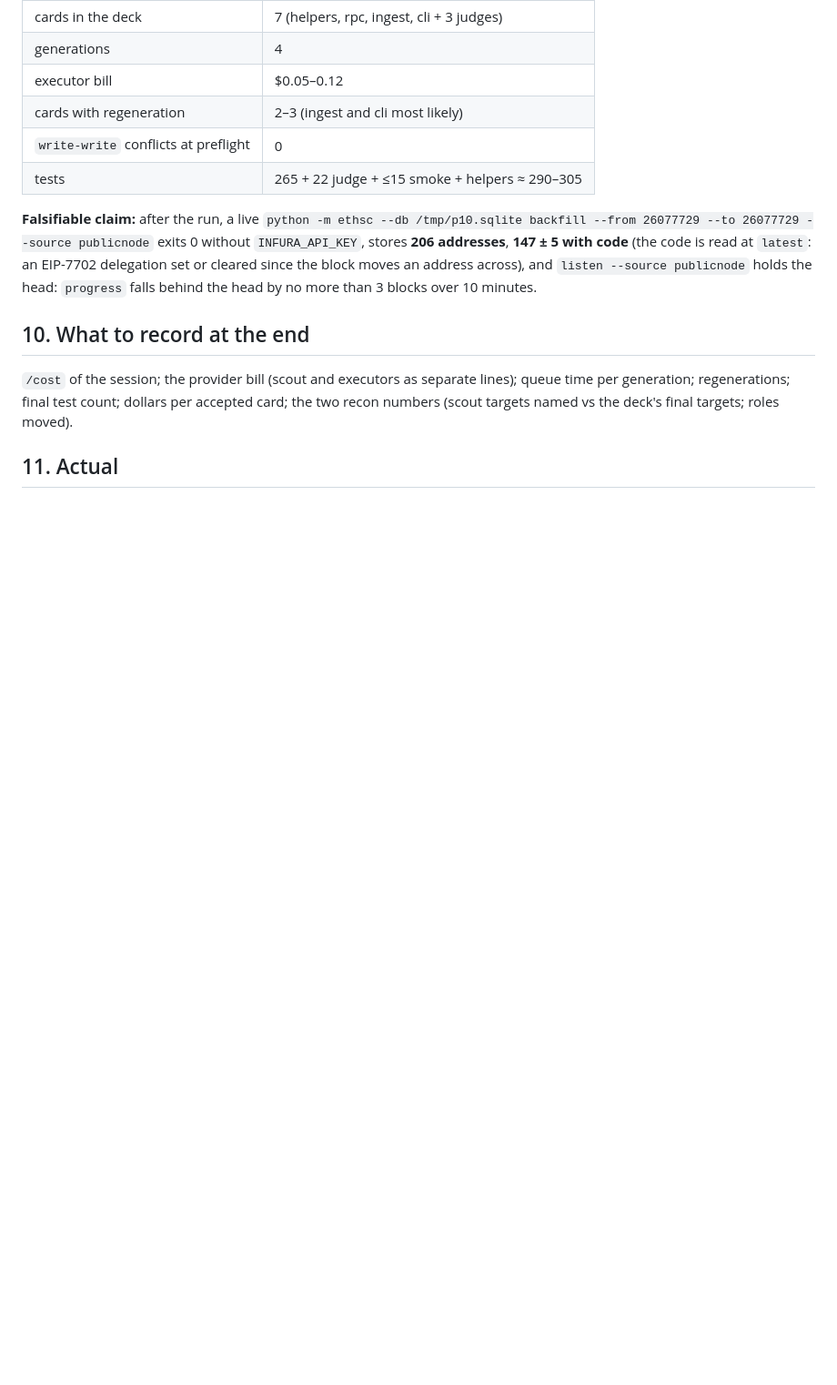
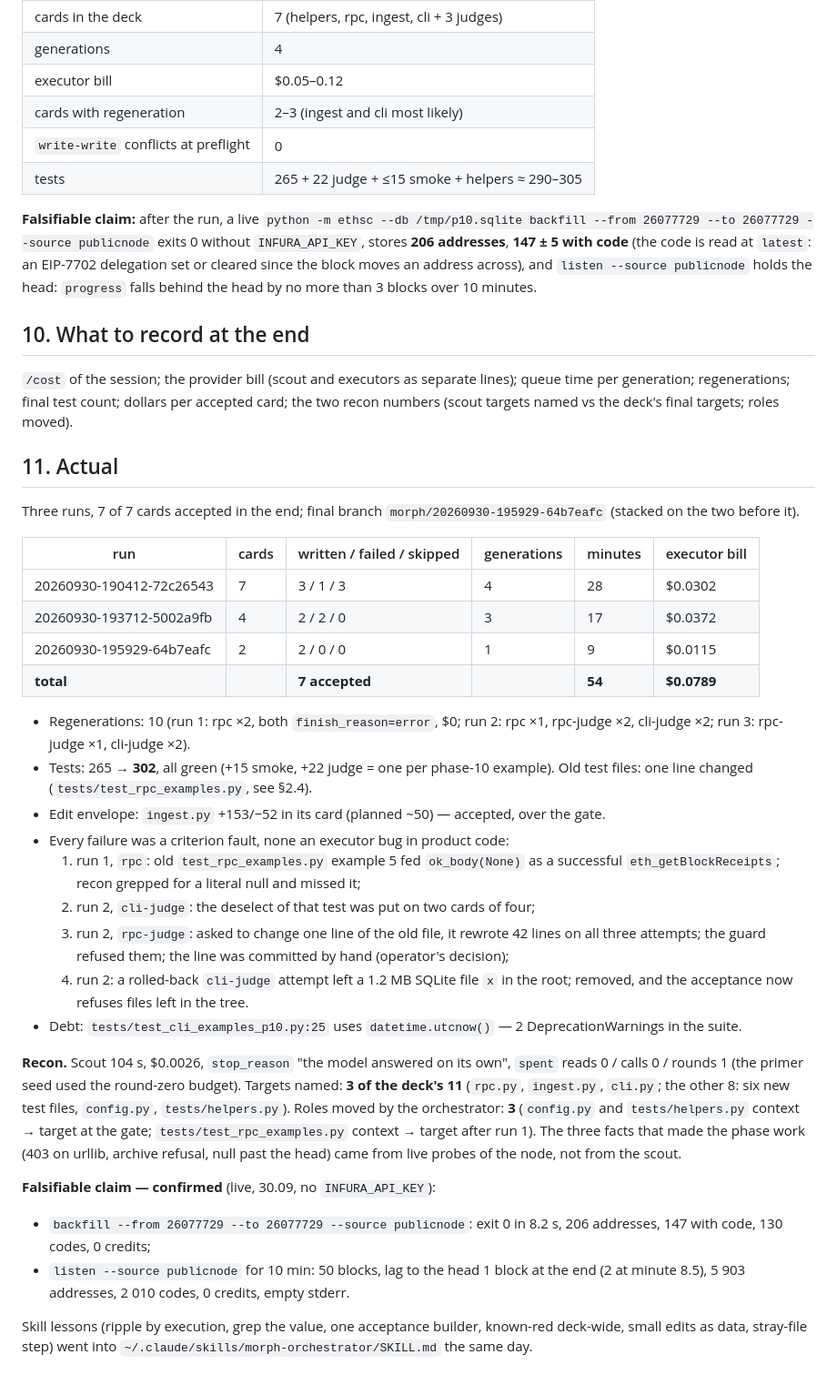
Before and after one commit to VasyaLutiy/ETHSmartChecker, a Markdown page: docs/TASK_PHASE10.md, the part around the change. Shown at 91% size. Rendered like a GitHub page; blank space fills up the shorter version.

Commit message:
TASK_PHASE10 §11: three runs, 7/7 accepted, 302 tests, claim confirmed
Co-Authored-By: Claude Opus 5.5 <noreply@anthropic.com>

```diff
--- a/docs/TASK_PHASE10.md
+++ b/docs/TASK_PHASE10.md
@@ -252,3 +252,49 @@ queue time per generation; regenerations; final test count; dollars per accepted
 the two recon numbers (scout targets named vs the deck's final targets; roles moved).
 
 ## 11. Actual
+
+Three runs, 7 of 7 cards accepted in the end; final branch
+`morph/20260930-195929-64b7eafc` (stacked on the two before it).
+
+| run | cards | written / failed / skipped | generations | minutes | executor bill |
+|---|---|---|---|---|---|
+| 20260930-190412-72c26543 | 7 | 3 / 1 / 3 | 4 | 28 | $0.0302 |
+| 20260930-193712-5002a9fb | 4 | 2 / 2 / 0 | 3 | 17 | $0.0372 |
+| 20260930-195929-64b7eafc | 2 | 2 / 0 / 0 | 1 | 9 | $0.0115 |
+| **total** | | **7 accepted** | | **54** | **$0.0789** |
+
+- Regenerations: 10 (run 1: rpc ×2, both `finish_reason=error`, $0; run 2: rpc ×1,
+  rpc-judge ×2, cli-judge ×2; run 3: rpc-judge ×1, cli-judge ×2).
+- Tests: 265 → **302**, all green (+15 smoke, +22 judge = one per phase-10 example).
+  Old test files: one line changed (`tests/test_rpc_examples.py`, see §2.4).
+- Edit envelope: `ingest.py` +153/−52 in its card (planned ~50) — accepted, over the gate.
+- Every failure was a criterion fault, none an executor bug in product code:
+  1. run 1, `rpc`: old `test_rpc_examples.py` example 5 fed `ok_body(None)` as a
+     successful `eth_getBlockReceipts`; recon grepped for a literal null and missed it;
+  2. run 2, `cli-judge`: the deselect of that test was put on two cards of four;
+  3. run 2, `rpc-judge`: asked to change one line of the old file, it rewrote 42 lines on
+     all three attempts; the guard refused them; the line was committed by hand
+     (operator's decision);
+  4. run 2: a rolled-back `cli-judge` attempt left a 1.2 MB SQLite file `x` in the root;
+     removed, and the acceptance now refuses files left in the tree.
+- Debt: `tests/test_cli_examples_p10.py:25` uses `datetime.utcnow()` — 2
+  DeprecationWarnings in the suite.
+
+**Recon.** Scout 104 s, $0.0026, `stop_reason` "the model answered on its own",
+`spent` reads 0 / calls 0 / rounds 1 (the primer seed used the round-zero budget).
+Targets named: **3 of the deck's 11** (`rpc.py`, `ingest.py`, `cli.py`; the other 8: six
+new test files, `config.py`, `tests/helpers.py`). Roles moved by the orchestrator: **3**
+(`config.py` and `tests/helpers.py` context → target at the gate;
+`tests/test_rpc_examples.py` context → target after run 1). The three facts that made the
+phase work (403 on urllib, archive refusal, null past the head) came from live probes of
+the node, not from the scout.
+
+**Falsifiable claim — confirmed** (live, 30.09, no `INFURA_API_KEY`):
+- `backfill --from 26077729 --to 26077729 --source publicnode`: exit 0 in 8.2 s,
+  206 addresses, 147 with code, 130 codes, 0 credits;
+- `listen --source publicnode` for 10 min: 50 blocks, lag to the head 1 block at the end
+  (2 at minute 8.5), 5 903 addresses, 2 010 codes, 0 credits, empty stderr.
+
+Skill lessons (ripple by execution, grep the value, one acceptance builder, known-red
+deck-wide, small edits as data, stray-file step) went into
+`~/.claude/skills/morph-orchestrator/SKILL.md` the same day.
```
